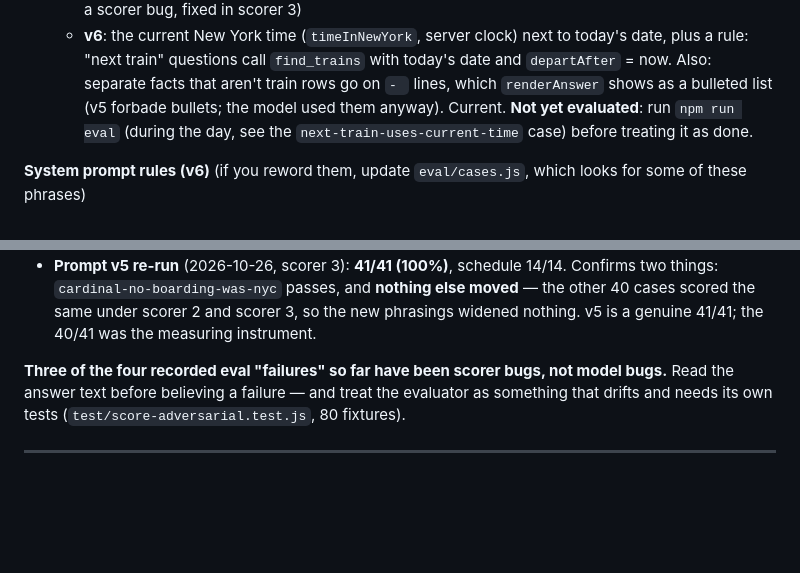
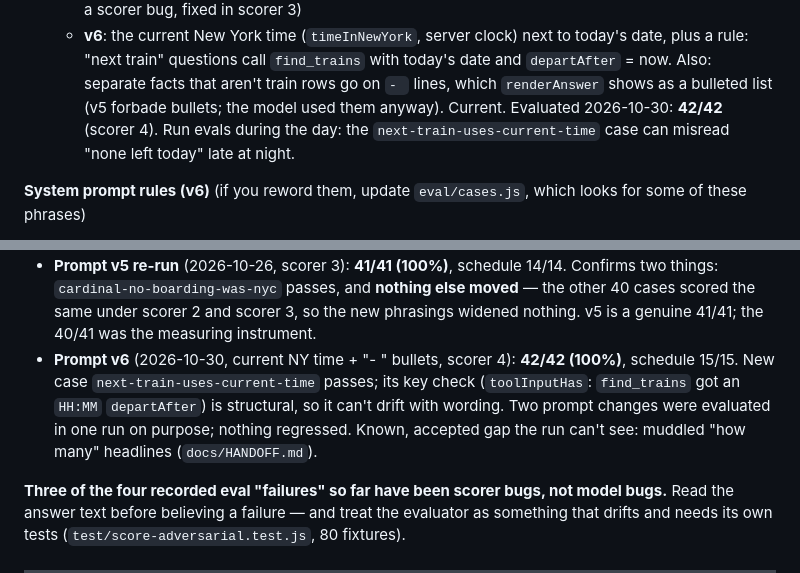
Before and after one commit to PuriyaMirza/amtrak-explorer, a Markdown page: CLAUDE.md, 2 parts joined by grey strips. Rendered like a GitHub page; blank space fills up the shorter version.

Commit message:
Docs: v6 evaluated (42/42, scorer 4)
Co-Authored-By: Claude Opus 5.5 <noreply@anthropic.com>
Claude-Session: https://claude.ai/code/session_01C5TvS5RoxLRM26kc4KsRRx

```diff
--- a/CLAUDE.md
+++ b/CLAUDE.md
@@ -317,8 +317,8 @@ text goes back to the model as the tool result so it can correct itself.
     plus a rule: "next train" questions call `find_trains` with today's date and
     `departAfter` = now. Also: separate facts that aren't train rows go on `- ` lines, which
     `renderAnswer` shows as a bulleted list (v5 forbade bullets; the model used them anyway).
-    Current. **Not yet evaluated**: run `npm run eval` (during the day,
-    see the `next-train-uses-current-time` case) before treating it as done.
+    Current. Evaluated 2026-10-30: **42/42** (scorer 4). Run evals during the day: the
+    `next-train-uses-current-time` case can misread "none left today" late at night.
 
 **System prompt rules (v6)** (if you reword them, update `eval/cases.js`, which looks
 for some of these phrases)
@@ -518,6 +518,11 @@ blocked on having enough data to say anything honest.
   things: `cardinal-no-boarding-was-nyc` passes, and **nothing else moved** — the other 40 cases
   scored the same under scorer 2 and scorer 3, so the new phrasings widened nothing. v5 is a
   genuine 41/41; the 40/41 was the measuring instrument.
+- **Prompt v6** (2026-10-30, current NY time + "- " bullets, scorer 4): **42/42 (100%)**, schedule
+  15/15. New case `next-train-uses-current-time` passes; its key check (`toolInputHas`:
+  `find_trains` got an `HH:MM` `departAfter`) is structural, so it can't drift with wording.
+  Two prompt changes were evaluated in one run on purpose; nothing regressed. Known, accepted
+  gap the run can't see: muddled "how many" headlines (`docs/HANDOFF.md`).
 
 **Three of the four recorded eval "failures" so far have been scorer bugs, not model bugs.**
 Read the answer text before believing a failure — and treat the evaluator as something that
```
Also changed, not shown: docs/HANDOFF.md (+2 -3 lines).
